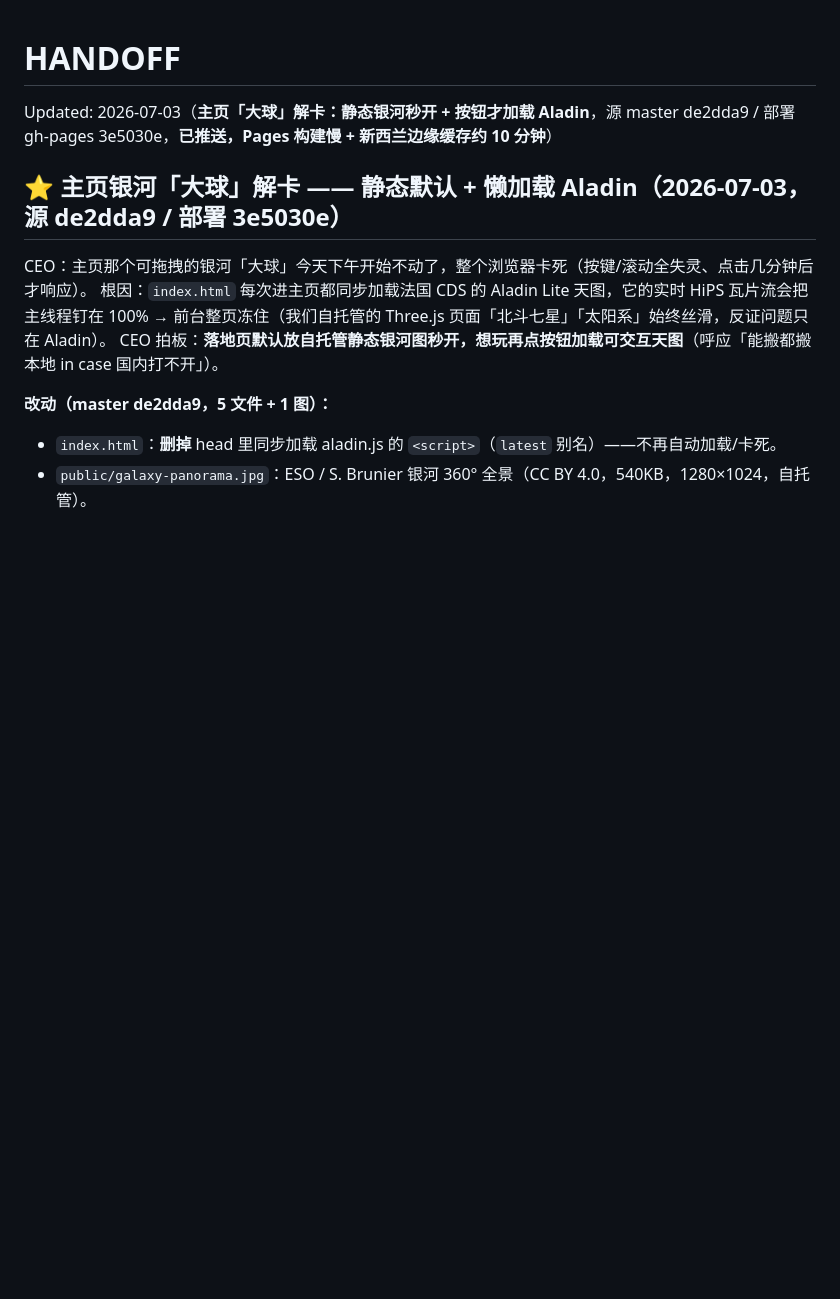
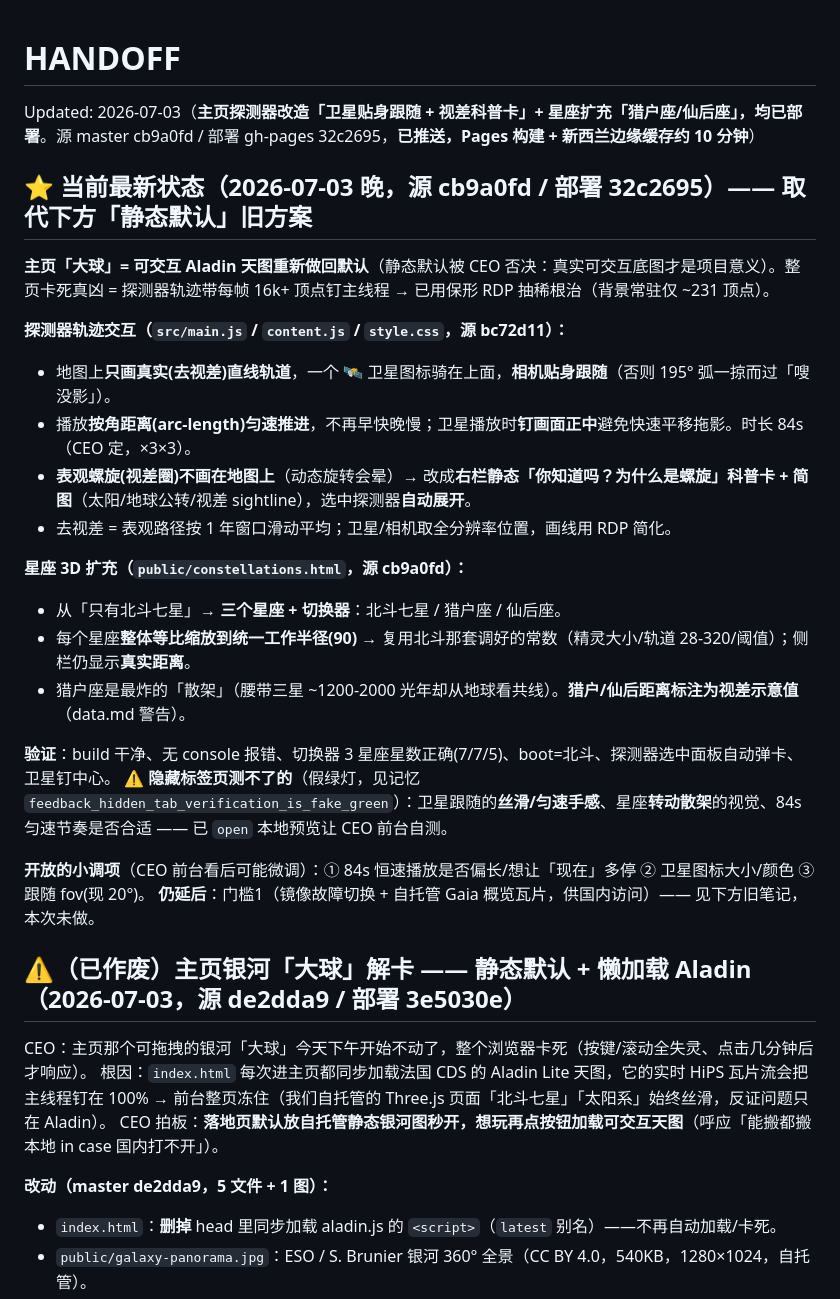
Before and after one commit to MasaHaruLab/cosmic-photo-explorer, a Markdown page: HANDOFF.md, the part around the change. Drawn GitHub-style; blank space fills up the shorter version.

Commit message:
docs(handoff): record satellite fly-along + parallax explainer + Orion/Cassiopeia
Supersede the static-default landing section: interactive Aladin map is the
default again; the freeze was the 16k-vertex/frame ribbon overload, now fixed.

Co-Authored-By: Claude Opus 4.8 (1M context) <noreply@anthropic.com>
Claude-Session: https://claude.ai/code/session_01PrFXDo3JHMPeaXedSdNEoF

```diff
--- a/HANDOFF.md
+++ b/HANDOFF.md
@@ -1,8 +1,30 @@
 # HANDOFF
 
-Updated: 2026-07-03（**主页「大球」解卡：静态银河秒开 + 按钮才加载 Aladin**，源 master de2dda9 / 部署 gh-pages 3e5030e，**已推送，Pages 构建慢 + 新西兰边缘缓存约 10 分钟**）
+Updated: 2026-07-03（**主页探测器改造「卫星贴身跟随 + 视差科普卡」+ 星座扩充「猎户座/仙后座」，均已部署**。源 master cb9a0fd / 部署 gh-pages 32c2695，**已推送，Pages 构建 + 新西兰边缘缓存约 10 分钟**）
 
-## ⭐ 主页银河「大球」解卡 —— 静态默认 + 懒加载 Aladin（2026-07-03，源 de2dda9 / 部署 3e5030e）
+## ⭐ 当前最新状态（2026-07-03 晚，源 cb9a0fd / 部署 32c2695）—— 取代下方「静态默认」旧方案
+
+**主页「大球」= 可交互 Aladin 天图重新做回默认**（静态默认被 CEO 否决：真实可交互底图才是项目意义）。整页卡死真凶 =
+探测器轨迹带每帧 16k+ 顶点钉主线程 → 已用保形 RDP 抽稀根治（背景常驻仅 ~231 顶点）。
+
+**探测器轨迹交互（`src/main.js` / `content.js` / `style.css`，源 bc72d11）：**
+- 地图上**只画真实(去视差)直线轨道**，一个 🛰 卫星图标骑在上面，**相机贴身跟随**（否则 195° 弧一掠而过「嗖没影」）。
+- 播放**按角距离(arc-length)匀速推进**，不再早快晚慢；卫星播放时**钉画面正中**避免快速平移拖影。时长 84s（CEO 定，×3×3）。
+- **表观螺旋(视差圈)不画在地图上**（动态旋转会晕）→ 改成**右栏静态「你知道吗？为什么是螺旋」科普卡 + 简图**（太阳/地球公转/视差 sightline），选中探测器**自动展开**。
+- 去视差 = 表观路径按 1 年窗口滑动平均；卫星/相机取全分辨率位置，画线用 RDP 简化。
+
+**星座 3D 扩充（`public/constellations.html`，源 cb9a0fd）：**
+- 从「只有北斗七星」→ **三个星座 + 切换器**：北斗七星 / 猎户座 / 仙后座。
+- 每个星座**整体等比缩放到统一工作半径(90)** → 复用北斗那套调好的常数（精灵大小/轨道 28-320/阈值）；侧栏仍显示**真实距离**。
+- 猎户座是最炸的「散架」（腰带三星 ~1200-2000 光年却从地球看共线）。**猎户/仙后距离标注为视差示意值**（data.md 警告）。
+
+**验证**：build 干净、无 console 报错、切换器 3 星座星数正确(7/7/5)、boot=北斗、探测器选中面板自动弹卡、卫星钉中心。
+⚠️ **隐藏标签页测不了的**（假绿灯，见记忆 `feedback_hidden_tab_verification_is_fake_green`）：卫星跟随的**丝滑/匀速手感**、星座**转动散架**的视觉、84s 匀速节奏是否合适 —— 已 `open` 本地预览让 CEO 前台自测。
+
+**开放的小调项**（CEO 前台看后可能微调）：① 84s 恒速播放是否偏长/想让「现在」多停 ② 卫星图标大小/颜色 ③ 跟随 fov(现 20°)。
+**仍延后**：门槛1（镜像故障切换 + 自托管 Gaia 概览瓦片，供国内访问）—— 见下方旧笔记，本次未做。
+
+## ⚠️（已作废）主页银河「大球」解卡 —— 静态默认 + 懒加载 Aladin（2026-07-03，源 de2dda9 / 部署 3e5030e）
 
 CEO：主页那个可拖拽的银河「大球」今天下午开始不动了，整个浏览器卡死（按键/滚动全失灵、点击几分钟后才响应）。
 根因：`index.html` 每次进主页都同步加载法国 CDS 的 Aladin Lite 天图，它的实时 HiPS 瓦片流会把主线程钉在 100%
```
